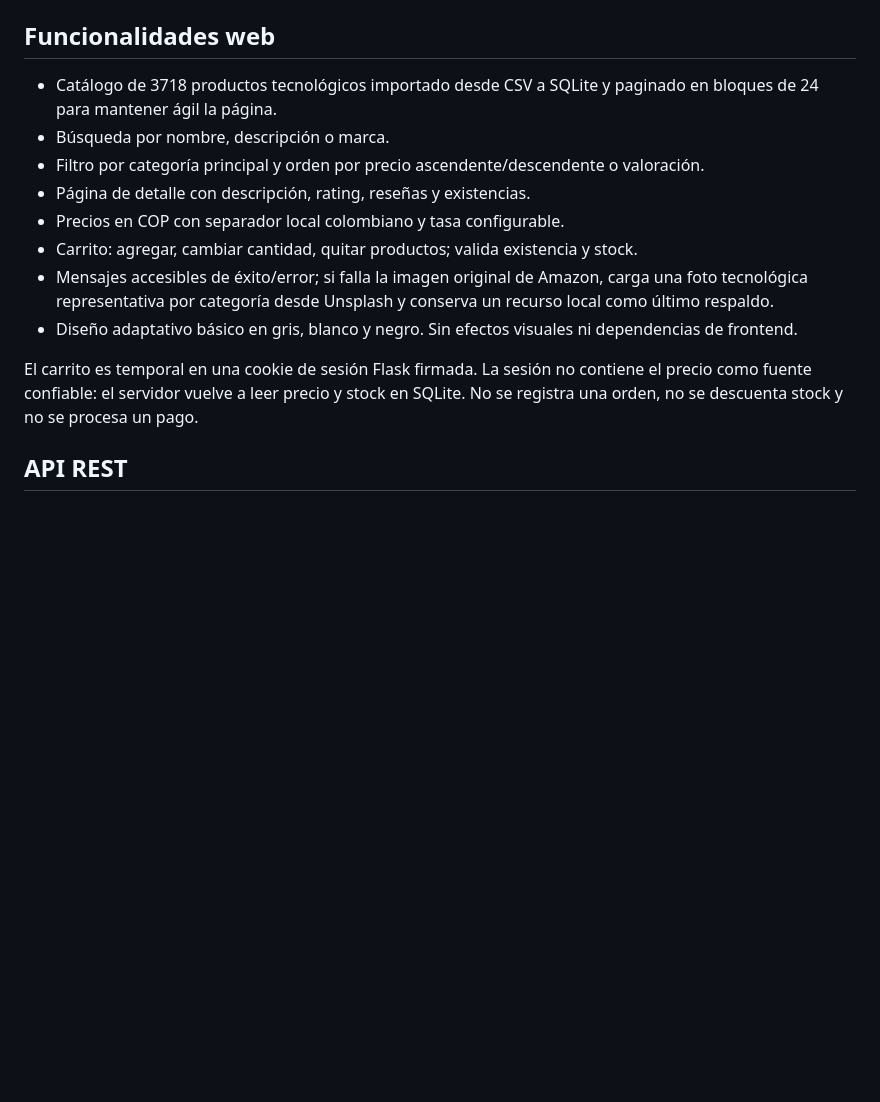
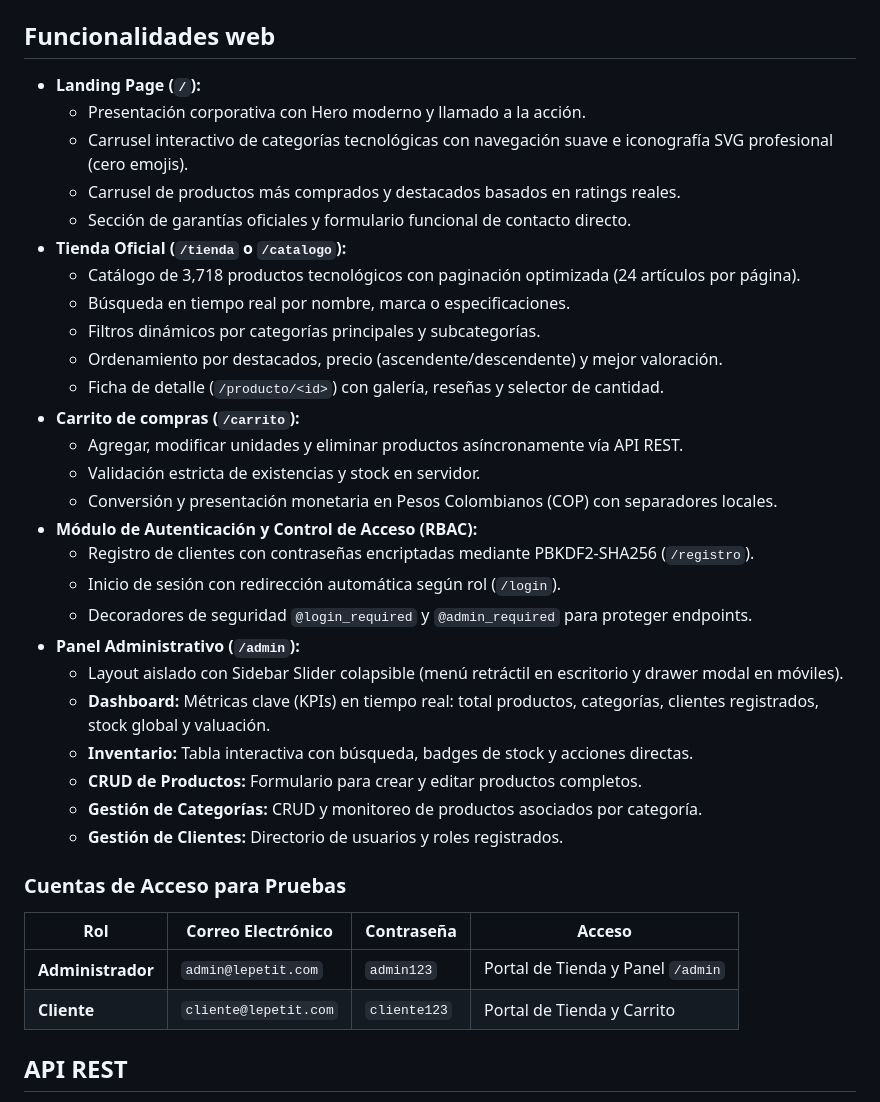
Before and after one commit to Juan2351/Tech_e-commerce, a Markdown page: README.md, the part around one of its changes. Rendered like a GitHub page; blank space fills up the shorter version.

```diff
--- a/README.md
+++ b/README.md
@@ -188,16 +216,39 @@ El desarrollo local funciona en HTTP. Para probar HTTPS, genera un certificado d
 
 ## Funcionalidades web
 
-- Catálogo de 3718 productos tecnológicos importado desde CSV a SQLite y paginado en bloques de 24 para mantener ágil la página.
-- Búsqueda por nombre, descripción o marca.
-- Filtro por categoría principal y orden por precio ascendente/descendente o valoración.
-- Página de detalle con descripción, rating, reseñas y existencias.
-- Precios en COP con separador local colombiano y tasa configurable.
-- Carrito: agregar, cambiar cantidad, quitar productos; valida existencia y stock.
-- Mensajes accesibles de éxito/error; si falla la imagen original de Amazon, carga una foto tecnológica representativa por categoría desde Unsplash y conserva un recurso local como último respaldo.
-- Diseño adaptativo básico en gris, blanco y negro. Sin efectos visuales ni dependencias de frontend.
+- **Landing Page (`/`):**
+  - Presentación corporativa con Hero moderno y llamado a la acción.
+  - Carrusel interactivo de categorías tecnológicas con navegación suave e iconografía SVG profesional (cero emojis).
+  - Carrusel de productos más comprados y destacados basados en ratings reales.
+  - Sección de garantías oficiales y formulario funcional de contacto directo.
+- **Tienda Oficial (`/tienda` o `/catalogo`):**
+  - Catálogo de 3,718 productos tecnológicos con paginación optimizada (24 artículos por página).
+  - Búsqueda en tiempo real por nombre, marca o especificaciones.
+  - Filtros dinámicos por categorías principales y subcategorías.
+  - Ordenamiento por destacados, precio (ascendente/descendente) y mejor valoración.
+  - Ficha de detalle (`/producto/<id>`) con galería, reseñas y selector de cantidad.
+- **Carrito de compras (`/carrito`):**
+  - Agregar, modificar unidades y eliminar productos asíncronamente vía API REST.
+  - Validación estricta de existencias y stock en servidor.
+  - Conversión y presentación monetaria en Pesos Colombianos (COP) con separadores locales.
+- **Módulo de Autenticación y Control de Acceso (RBAC):**
+  - Registro de clientes con contraseñas encriptadas mediante PBKDF2-SHA256 (`/registro`).
+  - Inicio de sesión con redirección automática según rol (`/login`).
+  - Decoradores de seguridad `@login_required` y `@admin_required` para proteger endpoints.
+- **Panel Administrativo (`/admin`):**
+  - Layout aislado con Sidebar Slider colapsible (menú retráctil en escritorio y drawer modal en móviles).
+  - **Dashboard:** Métricas clave (KPIs) en tiempo real: total productos, categorías, clientes registrados, stock global y valuación.
+  - **Inventario:** Tabla interactiva con búsqueda, badges de stock y acciones directas.
+  - **CRUD de Productos:** Formulario para crear y editar productos completos.
+  - **Gestión de Categorías:** CRUD y monitoreo de productos asociados por categoría.
+  - **Gestión de Clientes:** Directorio de usuarios y roles registrados.
 
-El carrito es temporal en una cookie de sesión Flask firmada. La sesión no contiene el precio como fuente confiable: el servidor vuelve a leer precio y stock en SQLite. No se registra una orden, no se descuenta stock y no se procesa un pago.
+### Cuentas de Acceso para Pruebas
+
+| Rol | Correo Electrónico | Contraseña | Acceso |
+|---|---|---|---|
+| **Administrador** | `admin@lepetit.com` | `admin123` | Portal de Tienda y Panel `/admin` |
+| **Cliente** | `cliente@lepetit.com` | `cliente123` | Portal de Tienda y Carrito |
 
 ## API REST
 
```
Also changed, not shown: other parts of README.md (+136 -80 lines).
